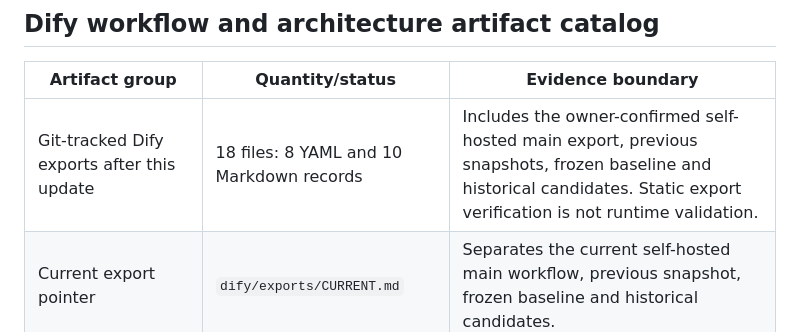
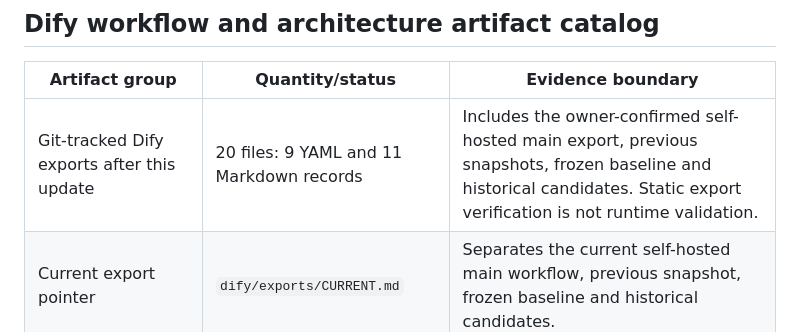
Before and after one commit to digi1450/aw5-multitenant-rag, a Markdown page: docs/research/research-evidence-inventory.md, the part around the change. GitHub-like rendering.

Commit message:
docs: correct Dify export inventory count

```diff
--- a/docs/research/research-evidence-inventory.md
+++ b/docs/research/research-evidence-inventory.md
@@ -375,7 +375,7 @@ or direct trace audit establishes its meaning.
 
 | Artifact group | Quantity/status | Evidence boundary |
 | --- | --- | --- |
-| Git-tracked Dify exports after this update | 18 files: 8 YAML and 10 Markdown records | Includes the owner-confirmed self-hosted main export, previous snapshots, frozen baseline and historical candidates. Static export verification is not runtime validation. |
+| Git-tracked Dify exports after this update | 20 files: 9 YAML and 11 Markdown records | Includes the owner-confirmed self-hosted main export, previous snapshots, frozen baseline and historical candidates. Static export verification is not runtime validation. |
 | Current export pointer | `dify/exports/CURRENT.md` | Separates the current self-hosted main workflow, previous snapshot, frozen baseline and historical candidates. |
 | Local installation evidence | Four Markdown/JSON records from 2026-09-02 | Reviewed, sanitized and committed in `f6aee70`; contain no private corpus content by design. |
 | Runtime state | Sibling `dify-local` directory and Docker volumes | Local-only. Git cannot reproduce admin state, providers, Knowledge Bases, attachments, embeddings or vector indexes. |
```
